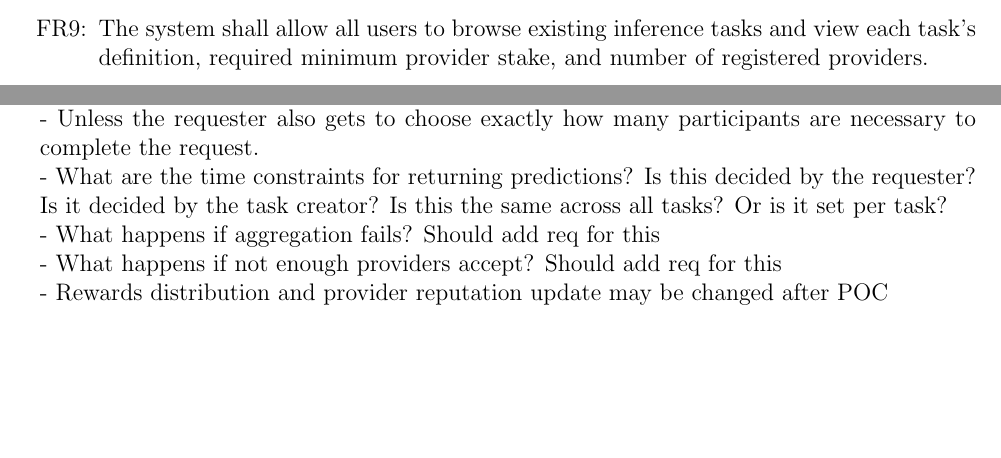
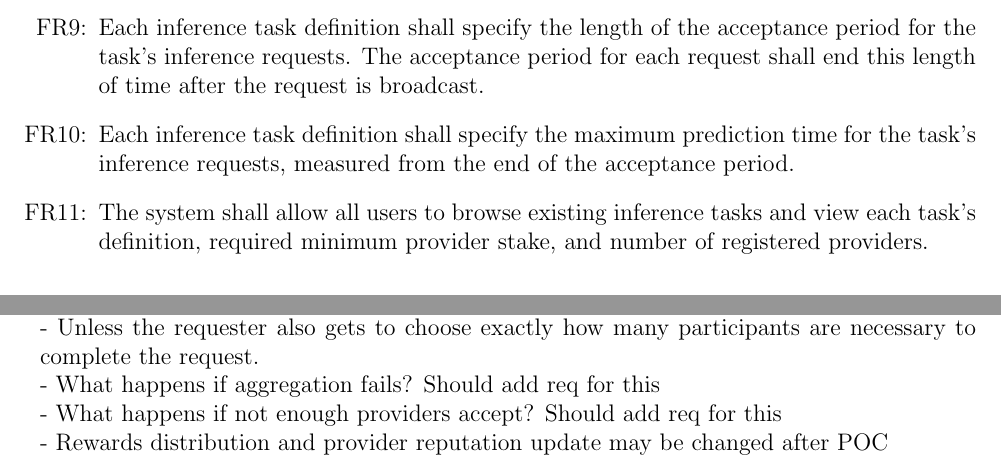
Before and after one commit to robertLam04/daiim, a LaTeX document (docs/SRS/SRS.tex): two parts of pages 15 and 19 of 27 before the commit and two parts of pages 16 and 20 of 27 after it, joined at a grey line, cut at the place of the change, the shorter picture padded with empty space. Compiled offline with pdfLaTeX; a LaTeX package or settings file that is missing is left out.

Commit message:
addressed task requesters setting the time constraints for prediction periods in the FRs

```diff
--- a/docs/SRS/SRS.tex
+++ b/docs/SRS/SRS.tex
@@ -553,6 +553,10 @@ The functional requirements are grouped by the area of DAIIM they describe.
 
 \item[FR\refstepcounter{reqnum}\thereqnum \label{FR_TaskReputationTolerance}:] Each inference task definition shall specify a reputation tolerance $T$, in the units of the task's output, used to determine when a provider's reputation decreases.
 
+\item[FR\refstepcounter{reqnum}\thereqnum \label{FR_TaskAcceptancePeriod}:] Each inference task definition shall specify the length of the acceptance period for the task's inference requests. The acceptance period for each request shall end this length of time after the request is broadcast.
+
+\item[FR\refstepcounter{reqnum}\thereqnum \label{FR_TaskMaxPredictionTime}:] Each inference task definition shall specify the maximum prediction time for the task's inference requests, measured from the end of the acceptance period.
+
 \item[FR\refstepcounter{reqnum}\thereqnum \label{FR_TaskBrowsing}:] The system shall allow all users to browse existing inference tasks and view each task's definition, required minimum provider stake, and number of registered providers.
 
 \end{itemize}
@@ -688,7 +692,6 @@ The functional requirements are grouped by the area of DAIIM they describe.
 Questions / Missing reqs: \\
 - We said that the task requester gets to choose the amount of tokens they want to offer for a request - How can we express this to inference providers in a useful way? Since the total amount does not reflect how much they will earn.\\
   - Unless the requester also gets to choose exactly how many participants are necessary to complete the request.\\
-- What are the time constraints for returning predictions? Is this decided by the requester? Is it decided by the task creator? Is this the same across all tasks? Or is it set per task?\\
 - What happens if aggregation fails? Should add req for this\\
 - What happens if not enough providers accept? Should add req for this\\
 - Rewards distribution and provider reputation update may be changed after POC\\
```
